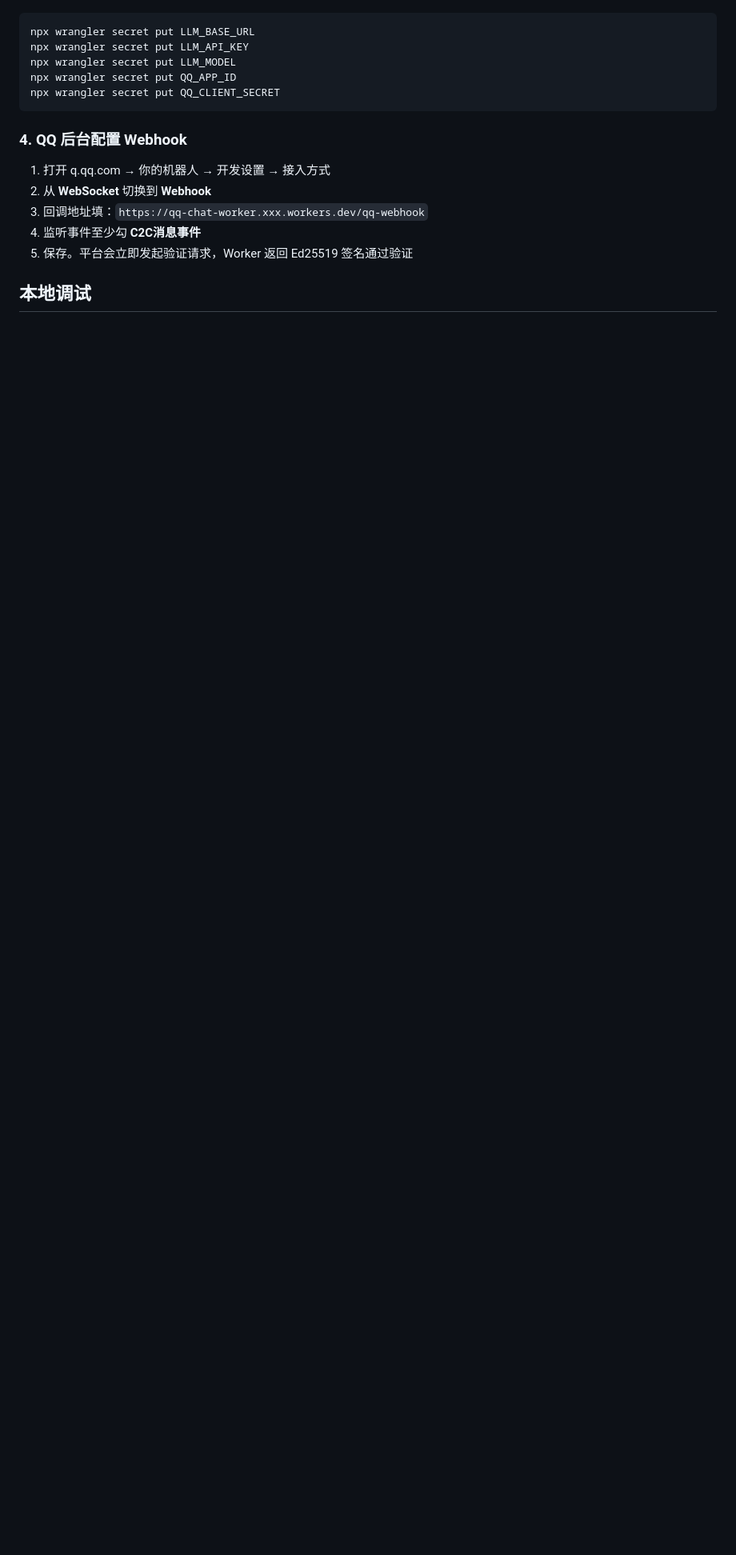
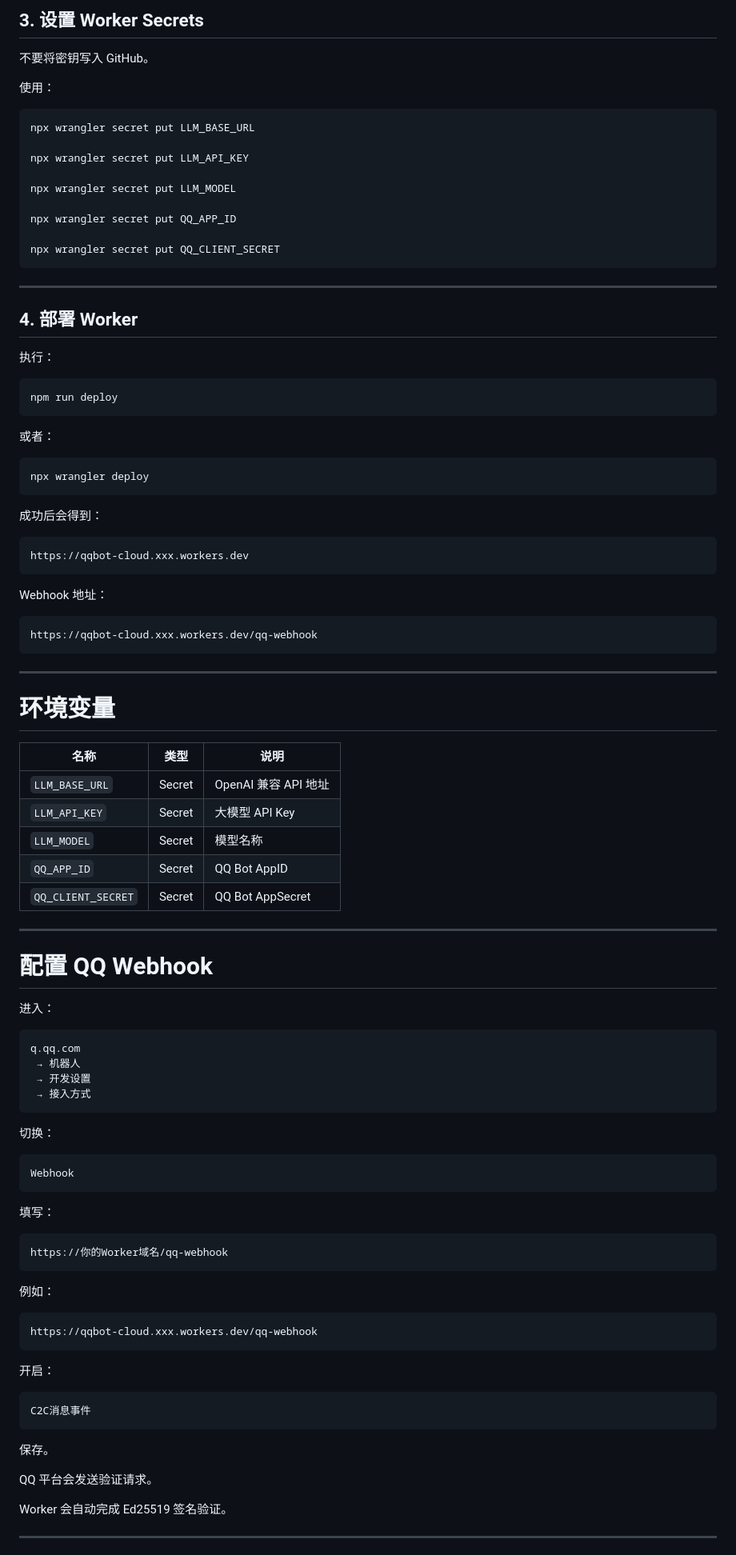
Before and after one commit to violet27chen/qqbot-cloud, a Markdown page: README.md, the part around one of its changes. Shown at 80% size. Rendered like a GitHub page; blank space fills up the shorter version.

````diff
--- a/README.md
+++ b/README.md
@@ -64,18 +186,103 @@ npm run deploy   # 即 npx wrangler deploy
+## 3. 设置 Worker Secrets
+
+不要将密钥写入 GitHub。
+
+使用：
 
 ```bash
 npx wrangler secret put LLM_BASE_URL
+
 npx wrangler secret put LLM_API_KEY
+
 npx wrangler secret put LLM_MODEL
+
 npx wrangler secret put QQ_APP_ID
+
 npx wrangler secret put QQ_CLIENT_SECRET
 ```
 
-### 4. QQ 后台配置 Webhook
+---
 
-1. 打开 q.qq.com → 你的机器人 → 开发设置 → 接入方式
-2. 从 **WebSocket** 切换到 **Webhook**
-3. 回调地址填：`https://qq-chat-worker.xxx.workers.dev/qq-webhook`
-4. 监听事件至少勾 **C2C消息事件**
-5. 保存。平台会立即发起验证请求，Worker 返回 Ed25519 签名通过验证
+## 4. 部署 Worker
 
-## 本地调试
+执行：
+
+```bash
+npm run deploy
+```
+
+或者：
+
+```bash
+npx wrangler deploy
+```
+
+成功后会得到：
+
+```text
+https://qqbot-cloud.xxx.workers.dev
+```
+
+Webhook 地址：
+
+```text
+https://qqbot-cloud.xxx.workers.dev/qq-webhook
+```
+
+---
+
+# 环境变量
+
+| 名称                 | 类型     | 说明               |
+| ------------------ | ------ | ---------------- |
+| `LLM_BASE_URL`     | Secret | OpenAI 兼容 API 地址 |
+| `LLM_API_KEY`      | Secret | 大模型 API Key      |
+| `LLM_MODEL`        | Secret | 模型名称             |
+| `QQ_APP_ID`        | Secret | QQ Bot AppID     |
+| `QQ_CLIENT_SECRET` | Secret | QQ Bot AppSecret |
+
+---
+
+# 配置 QQ Webhook
+
+进入：
+
+```
+q.qq.com
+ → 机器人
+ → 开发设置
+ → 接入方式
+```
+
+切换：
+
+```
+Webhook
+```
+
+填写：
+
+```text
+https://你的Worker域名/qq-webhook
+```
+
+例如：
+
+```text
+https://qqbot-cloud.xxx.workers.dev/qq-webhook
+```
+
+开启：
+
+```
+C2C消息事件
+```
+
+保存。
+
+QQ 平台会发送验证请求。
+
+Worker 会自动完成 Ed25519 签名验证。
+
+---
+
````
Also changed, not shown: other parts of README.md (+297 -44 lines).
